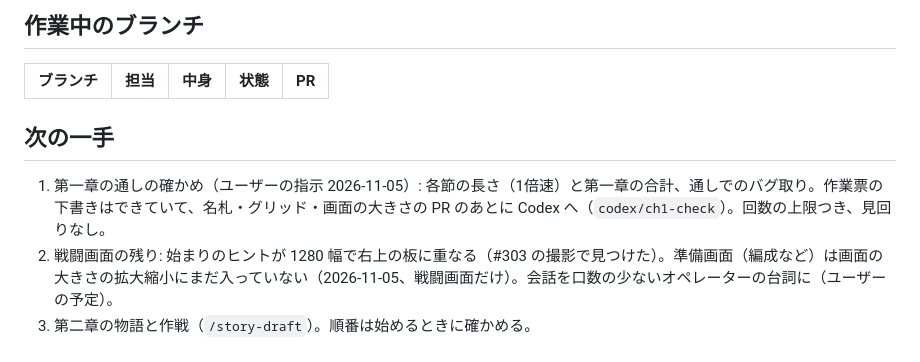
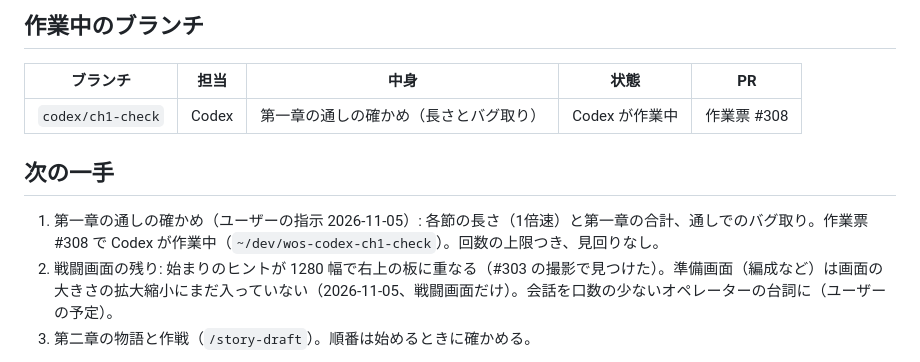
Before and after one commit to beikutopoteto/War-of-space, a Markdown page: docs/PROJECT_STATUS.md, the part around the change. Drawn GitHub-style.

Commit message:
作業中: 第一章の通しの確かめ（作業票 #308）を PROJECT_STATUS に
Co-Authored-By: Claude Opus 5.5 <noreply@anthropic.com>

```diff
--- a/docs/PROJECT_STATUS.md
+++ b/docs/PROJECT_STATUS.md
@@ -10,9 +10,10 @@ Claude と Codex が作業を受け渡すための短いメモ。詳しい「現
 
 | ブランチ | 担当 | 中身 | 状態 | PR |
 |---|---|---|---|---|
+| `codex/ch1-check` | Codex | 第一章の通しの確かめ（長さとバグ取り） | Codex が作業中 | 作業票 #308 |
 
 ## 次の一手
-1. 第一章の通しの確かめ（ユーザーの指示 2026-11-05）: 各節の長さ（1倍速）と第一章の合計、通しでのバグ取り。作業票の下書きはできていて、名札・グリッド・画面の大きさの PR のあとに Codex へ（`codex/ch1-check`）。回数の上限つき、見回りなし。
+1. 第一章の通しの確かめ（ユーザーの指示 2026-11-05）: 各節の長さ（1倍速）と第一章の合計、通しでのバグ取り。作業票 #308 で Codex が作業中（`~/dev/wos-codex-ch1-check`）。回数の上限つき、見回りなし。
 2. 戦闘画面の残り: 始まりのヒントが 1280 幅で右上の板に重なる（#303 の撮影で見つけた）。準備画面（編成など）は画面の大きさの拡大縮小にまだ入っていない（2026-11-05、戦闘画面だけ）。会話を口数の少ないオペレーターの台詞に（ユーザーの予定）。
 3. 第二章の物語と作戦（`/story-draft`）。順番は始めるときに確かめる。
 - メニューの大改造（タイトル〜オプション、①〜③b）はゲームに入った（#285・#287〜#289、2026-11-04）。試遊での直しを続けている（#291〜#296）。画面の空間の使い方の決まり（2026-11-05）は `docs/spec.md`「メニューの大改造」。
```
